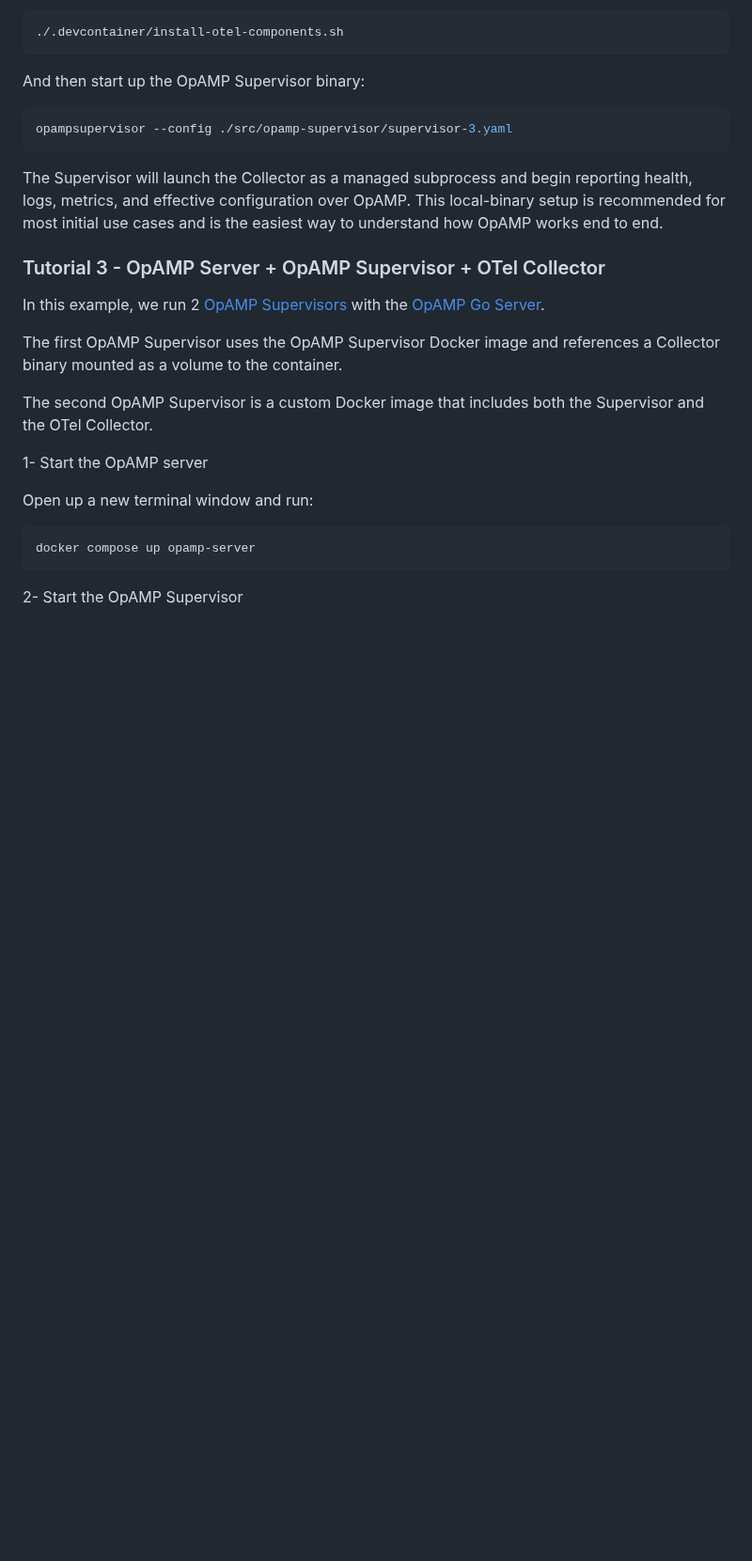
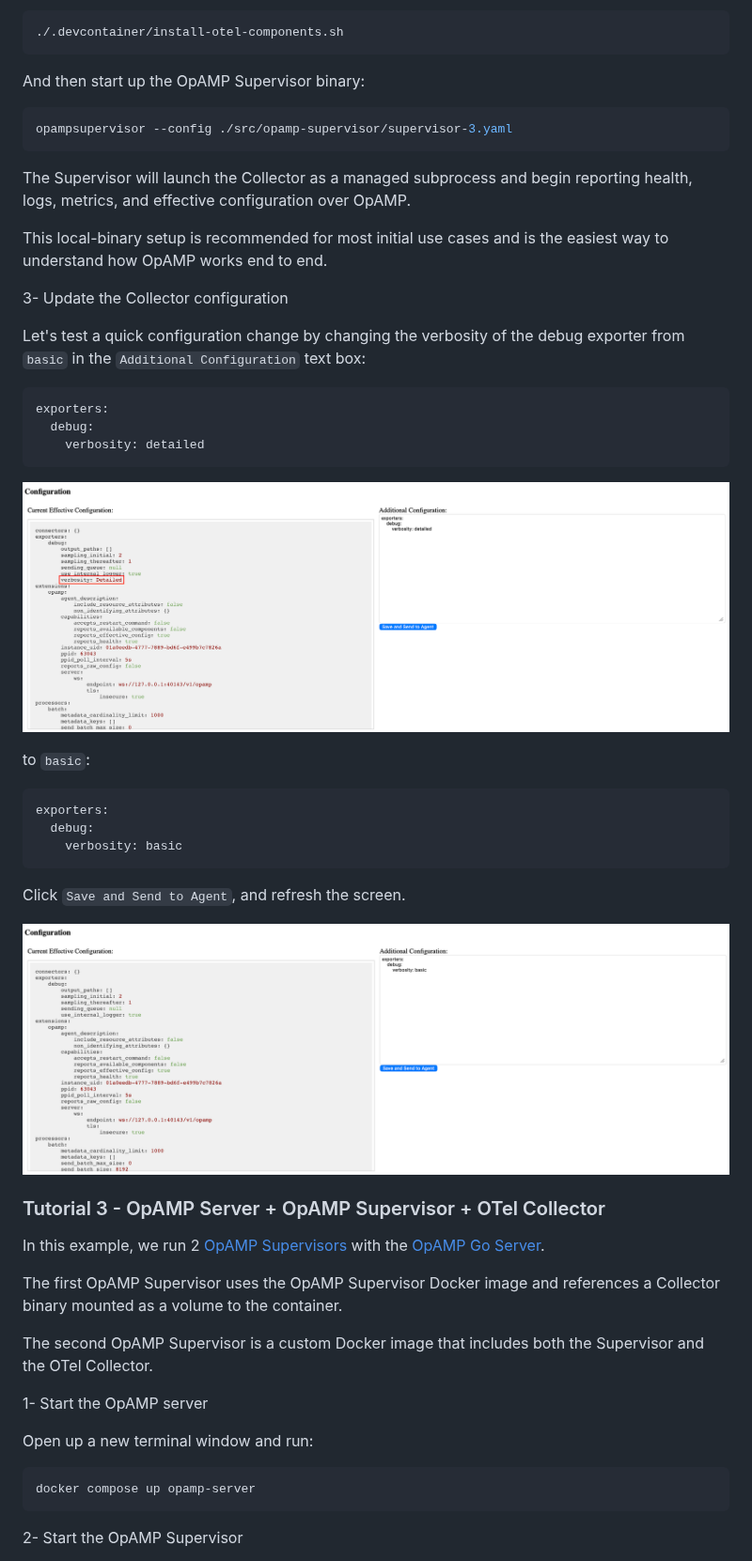
Before and after one commit to avillela/opamp-demo, a Markdown page: README.md, the part around one of its changes. Shown at 94% size. GitHub-like rendering; pictures changed too: images/opamp-server-config-change-after.png (added), images/opamp-server-config-change-before.png (added); blank space fills up the shorter version.

````diff
--- a/README.md
+++ b/README.md
@@ -71,7 +71,33 @@ opampsupervisor --config ./src/opamp-supervisor/supervisor-3.yaml
 ```
 
 The Supervisor will launch the Collector as a managed subprocess and begin reporting health, logs, metrics, and effective configuration over OpAMP.
+
 This local-binary setup is recommended for most initial use cases and is the easiest way to understand how OpAMP works end to end.
+
+3- Update the Collector configuration
+
+Let's test a quick configuration change by changing the verbosity of the debug exporter from `basic` in the `Additional Configuration` text box:
+
+```yaml
+exporters:
+  debug:
+    verbosity: detailed
+```
+
+![Before config change](/images/opamp-server-config-change-before.png)
+
+to `basic`:
+
+```yaml
+exporters:
+  debug:
+    verbosity: basic
+```
+
+Click `Save and Send to Agent`, and refresh the screen.
+
+![Before config change](/images/opamp-server-config-change-after.png)
+
 
 ### Tutorial 3 - OpAMP Server + OpAMP Supervisor + OTel Collector
 
````
Also changed, not shown: other parts of README.md (+19 -0 lines), images/opamp-server-config-change-prom.png (added), 8 other files.
